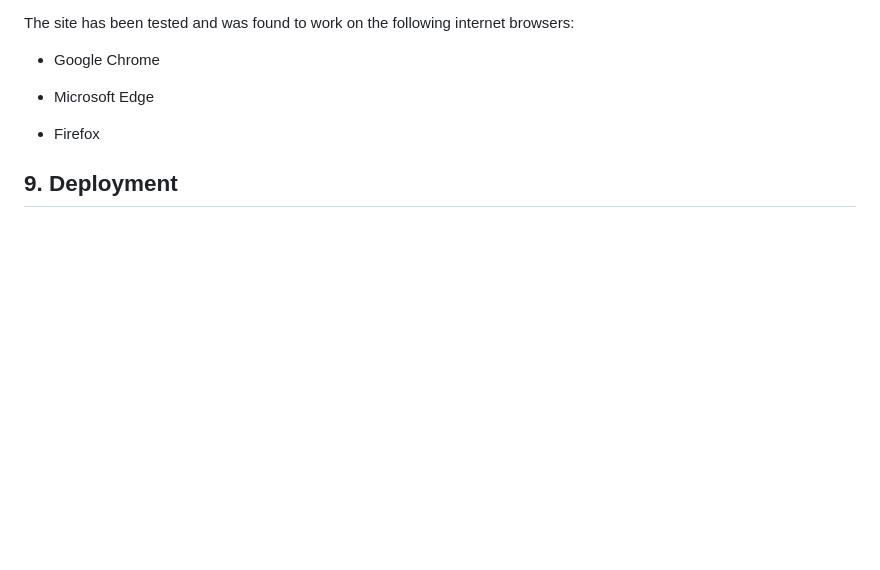
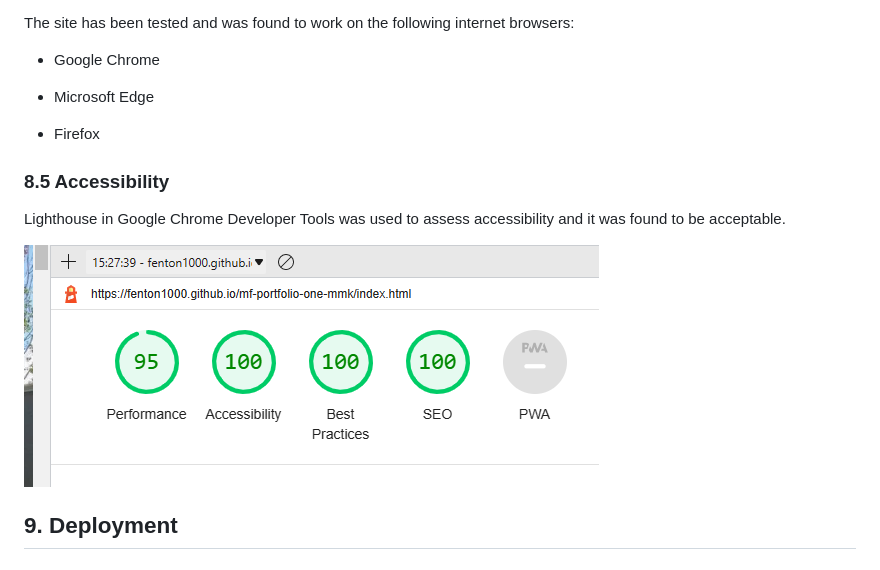
Before and after one commit to fenton1000/mf-portfolio-one-mmk, a Markdown page: README.md, the part around the change. Rendered like a GitHub page; pictures changed too: documents/lighthouse.png (added); blank space fills up the shorter version.

Commit message:
Adds section 8.5 to readme

```diff
--- a/README.md
+++ b/README.md
@@ -328,6 +328,13 @@ The site has been tested and was found to work on the following internet browser
 
 * Firefox
 
+### 8.5 Accessibility
+
+Lighthouse in Google Chrome Developer Tools was used to assess accessibility and it was found to be acceptable.
+
+![alt text](documents/lighthouse.png "lighthouse testing screenshot")
+
+
 ## 9. Deployment
 
    ### 9.1 via gitpod
```
